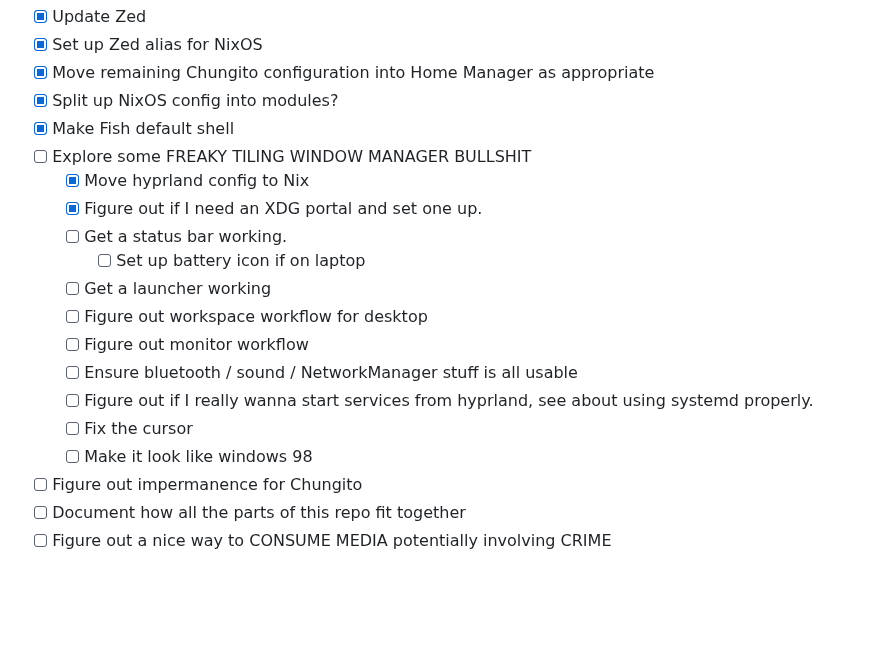
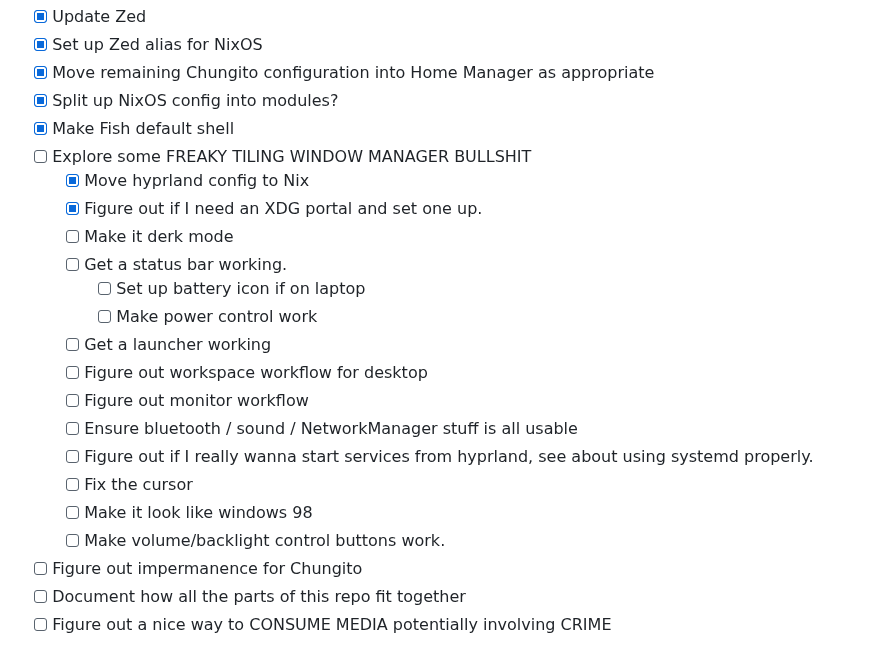
Before and after one commit to bjackman/boxen, a Markdown page: README.md, the part around the change. Rendered like a GitHub page; blank space fills up the shorter version.

```diff
--- a/README.md
+++ b/README.md
@@ -29,8 +29,10 @@
 - [ ] Explore some FREAKY TILING WINDOW MANAGER BULLSHIT
   - [x] Move hyprland config to Nix
   - [x] Figure out if I need an XDG portal and set one up.
+  - [ ] Make it derk mode
   - [ ] Get a status bar working.
     - [ ] Set up battery icon if on laptop
+    - [ ] Make power control work
   - [ ] Get a launcher working
   - [ ] Figure out workspace workflow for desktop
   - [ ] Figure out monitor workflow
@@ -39,6 +41,7 @@
         using systemd properly.
   - [ ] Fix the cursor
   - [ ] Make it look like windows 98
+  - [ ] Make volume/backlight control buttons work.
 - [ ] Figure out impermanence for Chungito
 - [ ] Document how all the parts of this repo fit together
 - [ ] Figure out a nice way to CONSUME MEDIA potentially involving CRIME
```
